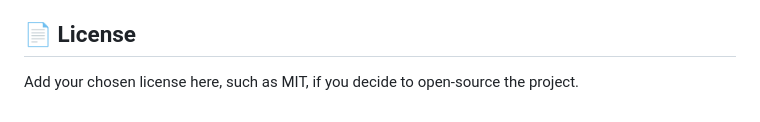
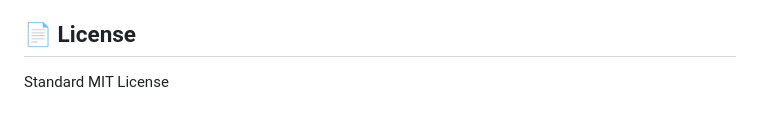
Before and after one commit to AzriRoy/WebClipper, a Markdown page: README.md, the part around the change. GitHub-like rendering.

Commit message:
Specify Standard MIT License in README
Updated license section to specify the Standard MIT License.

```diff
--- a/README.md
+++ b/README.md
@@ -221,4 +221,4 @@ The application does not bypass DRM or other access controls.
 
 ## 📄 License
 
-Add your chosen license here, such as MIT, if you decide to open-source the project.
+Standard MIT License
```
